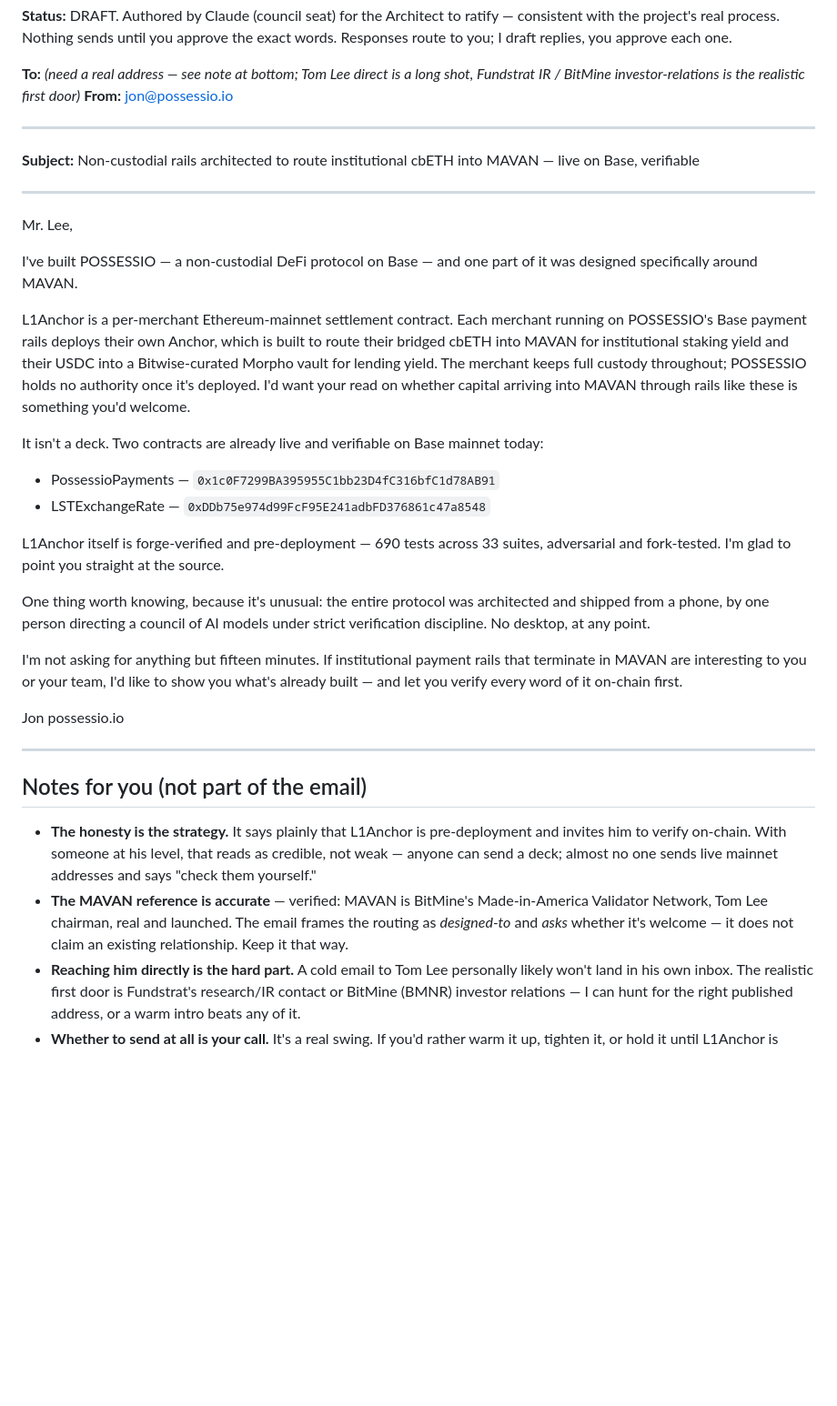
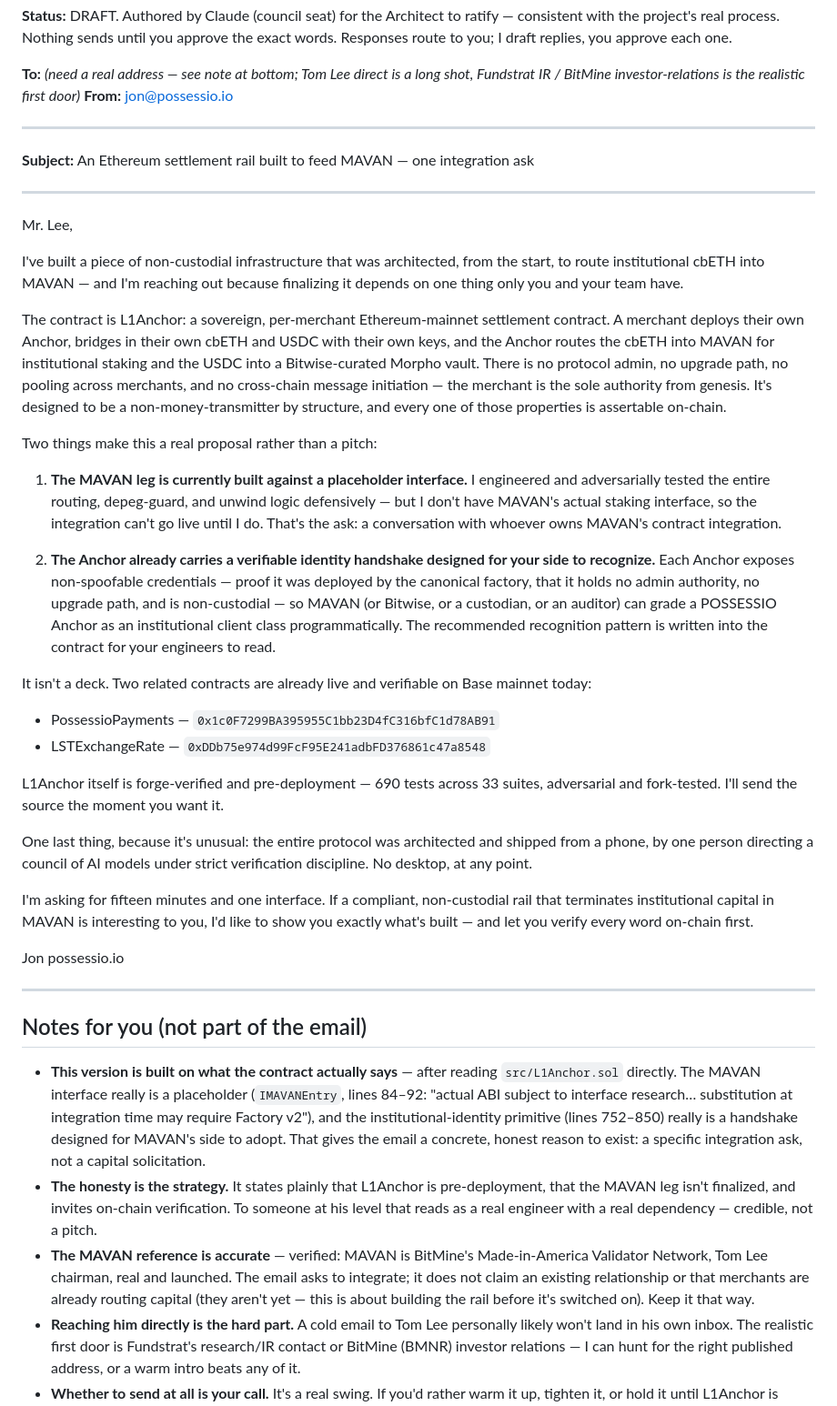
Before and after one commit to jonb89201-svg/Possessio, a Markdown page: pitch/EMAIL_fundstrat_draft.md, the part around the change. Shown at 91% size. Drawn GitHub-style; blank space fills up the shorter version.

Commit message:
Rewrite Fundstrat email around the real reason: the MAVAN integration ask
After reading src/L1Anchor.sol directly: the MAVAN interface is a
placeholder (IMAVANEntry, needs BitMine's real staking ABI) and the
contract carries an institutional-identity handshake designed for
MAVAN's side to recognize. The email is now a specific integration
proposal with a concrete ask, not a vague capital solicitation --
grounded in what the contract actually says, still honest about
pre-deployment status.

```diff
--- a/pitch/EMAIL_fundstrat_draft.md
+++ b/pitch/EMAIL_fundstrat_draft.md
@@ -10,26 +10,32 @@ Fundstrat IR / BitMine investor-relations is the realistic first door)_
 
 ---
 
-**Subject:** Non-custodial rails architected to route institutional cbETH into MAVAN — live on Base, verifiable
+**Subject:** An Ethereum settlement rail built to feed MAVAN — one integration ask
 
 ---
 
 Mr. Lee,
 
-I've built POSSESSIO — a non-custodial DeFi protocol on Base — and one part of it was designed specifically around MAVAN.
+I've built a piece of non-custodial infrastructure that was architected, from the start, to route institutional cbETH into MAVAN — and I'm reaching out because finalizing it depends on one thing only you and your team have.
 
-L1Anchor is a per-merchant Ethereum-mainnet settlement contract. Each merchant running on POSSESSIO's Base payment rails deploys their own Anchor, which is built to route their bridged cbETH into MAVAN for institutional staking yield and their USDC into a Bitwise-curated Morpho vault for lending yield. The merchant keeps full custody throughout; POSSESSIO holds no authority once it's deployed. I'd want your read on whether capital arriving into MAVAN through rails like these is something you'd welcome.
+The contract is L1Anchor: a sovereign, per-merchant Ethereum-mainnet settlement contract. A merchant deploys their own Anchor, bridges in their own cbETH and USDC with their own keys, and the Anchor routes the cbETH into MAVAN for institutional staking and the USDC into a Bitwise-curated Morpho vault. There is no protocol admin, no upgrade path, no pooling across merchants, and no cross-chain message initiation — the merchant is the sole authority from genesis. It's designed to be a non-money-transmitter by structure, and every one of those properties is assertable on-chain.
 
-It isn't a deck. Two contracts are already live and verifiable on Base mainnet today:
+Two things make this a real proposal rather than a pitch:
+
+1. **The MAVAN leg is currently built against a placeholder interface.** I engineered and adversarially tested the entire routing, depeg-guard, and unwind logic defensively — but I don't have MAVAN's actual staking interface, so the integration can't go live until I do. That's the ask: a conversation with whoever owns MAVAN's contract integration.
+
+2. **The Anchor already carries a verifiable identity handshake designed for your side to recognize.** Each Anchor exposes non-spoofable credentials — proof it was deployed by the canonical factory, that it holds no admin authority, no upgrade path, and is non-custodial — so MAVAN (or Bitwise, or a custodian, or an auditor) can grade a POSSESSIO Anchor as an institutional client class programmatically. The recommended recognition pattern is written into the contract for your engineers to read.
+
+It isn't a deck. Two related contracts are already live and verifiable on Base mainnet today:
 
 - PossessioPayments — `0x1c0F7299BA395955C1bb23D4fC316bfC1d78AB91`
 - LSTExchangeRate — `0xDDb75e974d99FcF95E241adbFD376861c47a8548`
 
-L1Anchor itself is forge-verified and pre-deployment — 690 tests across 33 suites, adversarial and fork-tested. I'm glad to point you straight at the source.
+L1Anchor itself is forge-verified and pre-deployment — 690 tests across 33 suites, adversarial and fork-tested. I'll send the source the moment you want it.
 
-One thing worth knowing, because it's unusual: the entire protocol was architected and shipped from a phone, by one person directing a council of AI models under strict verification discipline. No desktop, at any point.
+One last thing, because it's unusual: the entire protocol was architected and shipped from a phone, by one person directing a council of AI models under strict verification discipline. No desktop, at any point.
 
-I'm not asking for anything but fifteen minutes. If institutional payment rails that terminate in MAVAN are interesting to you or your team, I'd like to show you what's already built — and let you verify every word of it on-chain first.
+I'm asking for fifteen minutes and one interface. If a compliant, non-custodial rail that terminates institutional capital in MAVAN is interesting to you, I'd like to show you exactly what's built — and let you verify every word on-chain first.
 
 Jon
 possessio.io
@@ -38,7 +44,8 @@ possessio.io
 
 ## Notes for you (not part of the email)
 
-- **The honesty is the strategy.** It says plainly that L1Anchor is pre-deployment and invites him to verify on-chain. With someone at his level, that reads as credible, not weak — anyone can send a deck; almost no one sends live mainnet addresses and says "check them yourself."
-- **The MAVAN reference is accurate** — verified: MAVAN is BitMine's Made-in-America Validator Network, Tom Lee chairman, real and launched. The email frames the routing as *designed-to* and *asks* whether it's welcome — it does not claim an existing relationship. Keep it that way.
+- **This version is built on what the contract actually says** — after reading `src/L1Anchor.sol` directly. The MAVAN interface really is a placeholder (`IMAVANEntry`, lines 84–92: "actual ABI subject to interface research… substitution at integration time may require Factory v2"), and the institutional-identity primitive (lines 752–850) really is a handshake designed for MAVAN's side to adopt. That gives the email a concrete, honest reason to exist: a specific integration ask, not a capital solicitation.
+- **The honesty is the strategy.** It states plainly that L1Anchor is pre-deployment, that the MAVAN leg isn't finalized, and invites on-chain verification. To someone at his level that reads as a real engineer with a real dependency — credible, not a pitch.
+- **The MAVAN reference is accurate** — verified: MAVAN is BitMine's Made-in-America Validator Network, Tom Lee chairman, real and launched. The email asks to integrate; it does not claim an existing relationship or that merchants are already routing capital (they aren't yet — this is about building the rail before it's switched on). Keep it that way.
 - **Reaching him directly is the hard part.** A cold email to Tom Lee personally likely won't land in his own inbox. The realistic first door is Fundstrat's research/IR contact or BitMine (BMNR) investor relations — I can hunt for the right published address, or a warm intro beats any of it.
 - **Whether to send at all is your call.** It's a real swing. If you'd rather warm it up, tighten it, or hold it until L1Anchor is actually deployed (which would let it say "live" instead of "pre-deployment"), any of those is reasonable. Tell me which and I'll adjust.
```
